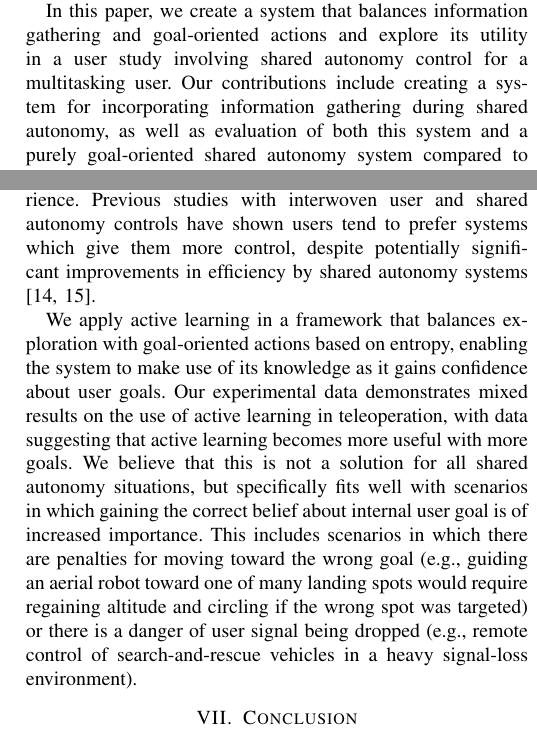
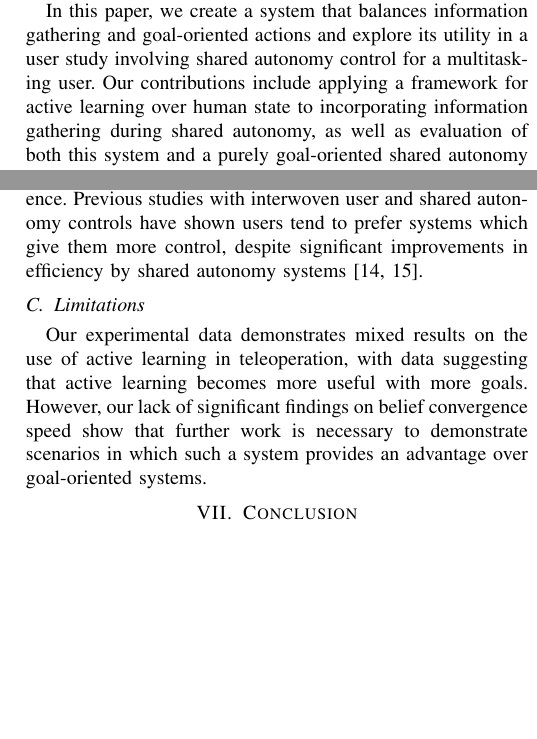
Before and after one commit to cu-ironlab/SharedAutonomyStudyPaper, a LaTeX paper (camera_ready.tex): two parts of the columns of pages 2 and 9 of 10, joined at a grey line, cut so that both start at the same text, the shorter picture padded with empty space. Compiled offline with pdfLaTeX; a missing font is replaced by an installed copy or a similar font; a LaTeX package or settings file that is missing is left out.

Commit message:
Separated Discussion into subsections and added a subsection for discussion of limitations

```diff
--- a/camera_ready.tex
+++ b/camera_ready.tex
@@ -58,7 +58,7 @@ To improve the system's performance in a framework involving system learning fro
 
 This approach chooses robot configurations to move toward according to the amount of information the robot expects to gain from the user when user actions are next observed. The user changes nothing about their behavior and still provides the same implicit cues (control inputs), but information is gained more rapidly through exploiting areas where the inferred internal policy of the user is maximally different for different candidate goals. We refer to this strategy of moving toward information-rich states as \textit{information gathering actions}, which contrasts with \textit{goal-oriented} actions that move toward what are believed to be the user's current goals.
 
-In this paper, we create a system that balances information gathering and goal-oriented actions and explore its utility in a user study involving shared autonomy control for a multitasking user. Our contributions include creating a system for incorporating information gathering during shared autonomy, as well as evaluation of both this system and a purely goal-oriented shared autonomy system compared to pure teleoperation on a task involving a multitasking human user.
+In this paper, we create a system that balances information gathering and goal-oriented actions and explore its utility in a user study involving shared autonomy control for a multitasking user. Our contributions include applying a framework for active learning over human state to incorporating information gathering during shared autonomy, as well as evaluation of both this system and a purely goal-oriented shared autonomy system compared to pure teleoperation on a task involving a multitasking human user.
 
 \section{Background}
 
@@ -331,9 +326,11 @@ In order to further investigate this, we separated out the belief gain after sha
 
 The finding that participants rank the balanced information gathering system as less usable and causing a higher workload backs up prior ideas that humans are resistant to being used as an ``oracle" \cite{javdani2015shared}. However, recent work in estimating user adaptability \cite{nikolaidis2017human} could be applied to weighting the amount of information gathering actions dynamically for each user, fitting with other research that has found that shared autonomy systems perform best when strength of assistance is customized per user \cite{gopinath2017human}. Additionally, it is possible that further experience with the system might mitigate the confusion caused by novice users not understanding the underlying reasoning behind the robot's information gathering motions.
 
-The lack of a significant difference between goal-oriented and pure teleoperation in ratings of usability and workload demonstrates that multitasking scenarios are a good fit for goal-oriented control systems targetting positive user experience. Previous studies with interwoven user and shared autonomy controls have shown users tend to prefer systems which give them more control, despite potentially significant improvements in efficiency by shared autonomy systems \cite{javdani2015shared, javdani2018shared}.
+The lack of a significant difference between goal-oriented and pure teleoperation in ratings of usability and workload demonstrates that multitasking scenarios are a good fit for goal-oriented control systems targetting positive user experience. Previous studies with interwoven user and shared autonomy controls have shown users tend to prefer systems which give them more control, despite significant improvements in efficiency by shared autonomy systems \cite{javdani2015shared, javdani2018shared}.
 
-We apply active learning in a framework that balances exploration with goal-oriented actions based on entropy, enabling the system to make use of its knowledge as it gains confidence about user goals. Our experimental data demonstrates mixed results on the use of active learning in teleoperation, with data suggesting that active learning becomes more useful with more goals. We believe that this is not a solution for all shared autonomy situations, but specifically fits well with scenarios in which gaining the correct belief about internal user goal is of increased importance. This includes scenarios in which there are penalties for moving toward the wrong goal (e.g., guiding an aerial robot toward one of many landing spots would require regaining altitude and circling if the wrong spot was targeted) or there is a danger of user signal being dropped (e.g., remote control of search-and-rescue vehicles in a heavy signal-loss environment).
+\subsection{Limitations}
+
+Our experimental data demonstrates mixed results on the use of active learning in teleoperation, with data suggesting that active learning becomes more useful with more goals. However, our lack of significant findings on belief convergence speed show that further work is necessary to demonstrate scenarios in which such a system provides an advantage over goal-oriented systems.
 
 \section{Conclusion}
 
```
Also changed, not shown: camera_ready.tex (21 more changed lines).
